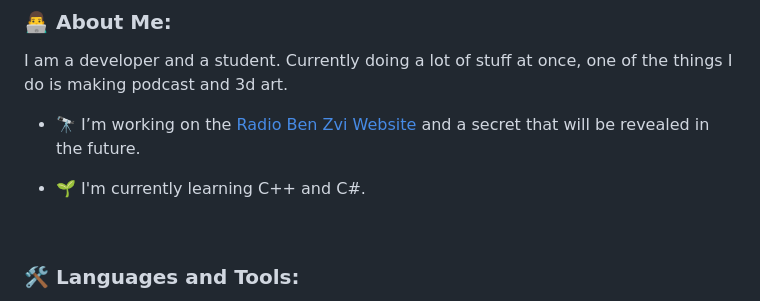
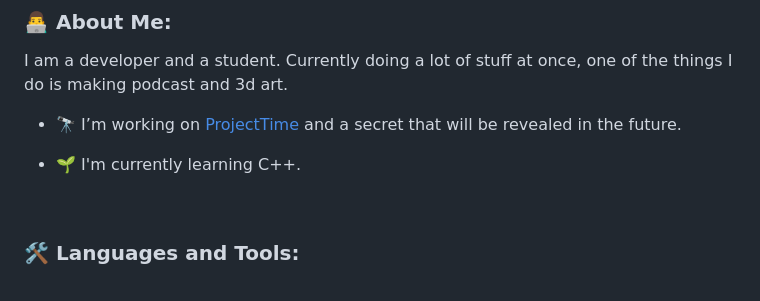
Before and after one commit to Shakedkod/Shakedkod, a Markdown page: README.md, the part around the change. Drawn GitHub-style.

```diff
--- a/README.md
+++ b/README.md
@@ -33,9 +33,9 @@
 ### 👨‍💻 About Me:
 I am a developer and a student. Currently doing a lot of stuff at once, one of the things I do is making podcast and 3d art.
 
-- 🔭 I’m working on the [Radio Ben Zvi Website](https://RadioBenZvi.github.io/) and a secret that will be revealed in the future.
+- 🔭 I’m working on [ProjectTime](https://shakedkod.tech/ProjectTime) and a secret that will be revealed in the future.
 
-- 🌱 I'm currently learning C++ and C#.
+- 🌱 I'm currently learning C++.
 
 <br>
 
```
